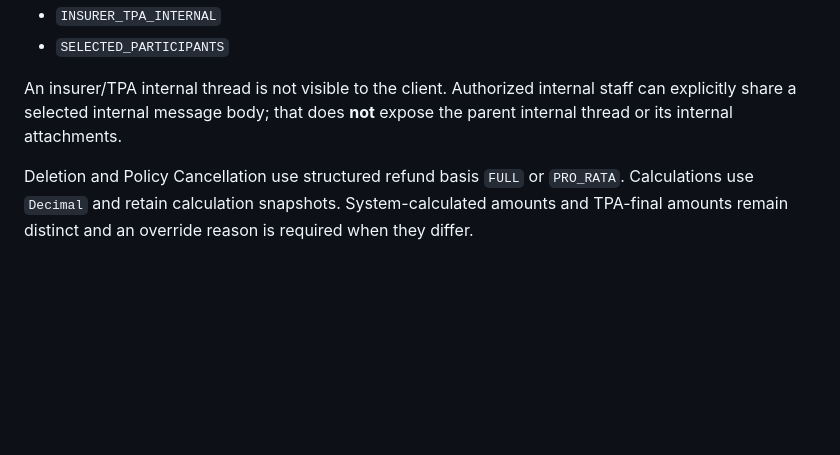
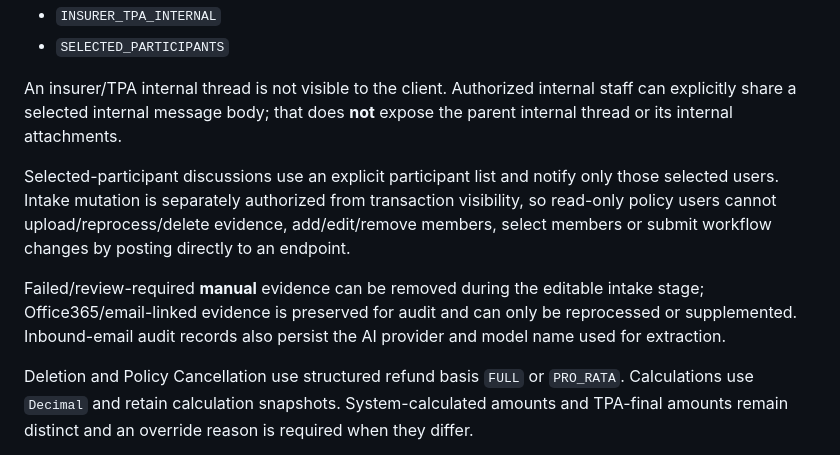
Before and after one commit to nasirsaikh/glis_enterprise_v3, a Markdown page: README.md, the part around the change. Rendered like a GitHub page; blank space fills up the shorter version.

Commit message:
Document TPA intake authorization and audit hardening

```diff
--- a/README.md
+++ b/README.md
@@ -834,6 +834,10 @@ Conversation audiences are enforced server-side:
 
 An insurer/TPA internal thread is not visible to the client. Authorized internal staff can explicitly share a selected internal message body; that does **not** expose the parent internal thread or its internal attachments.
 
+Selected-participant discussions use an explicit participant list and notify only those selected users. Intake mutation is separately authorized from transaction visibility, so read-only policy users cannot upload/reprocess/delete evidence, add/edit/remove members, select members or submit workflow changes by posting directly to an endpoint.
+
+Failed/review-required **manual** evidence can be removed during the editable intake stage; Office365/email-linked evidence is preserved for audit and can only be reprocessed or supplemented. Inbound-email audit records also persist the AI provider and model name used for extraction.
+
 Deletion and Policy Cancellation use structured refund basis <code>FULL</code> or <code>PRO_RATA</code>. Calculations use <code>Decimal</code> and retain calculation snapshots. System-calculated amounts and TPA-final amounts remain distinct and an override reason is required when they differ.
 
 Temporary suspension and reactivation are first-class transaction types. Permanent termination remains distinct and cannot be treated as an ordinary temporary suspension.
```
